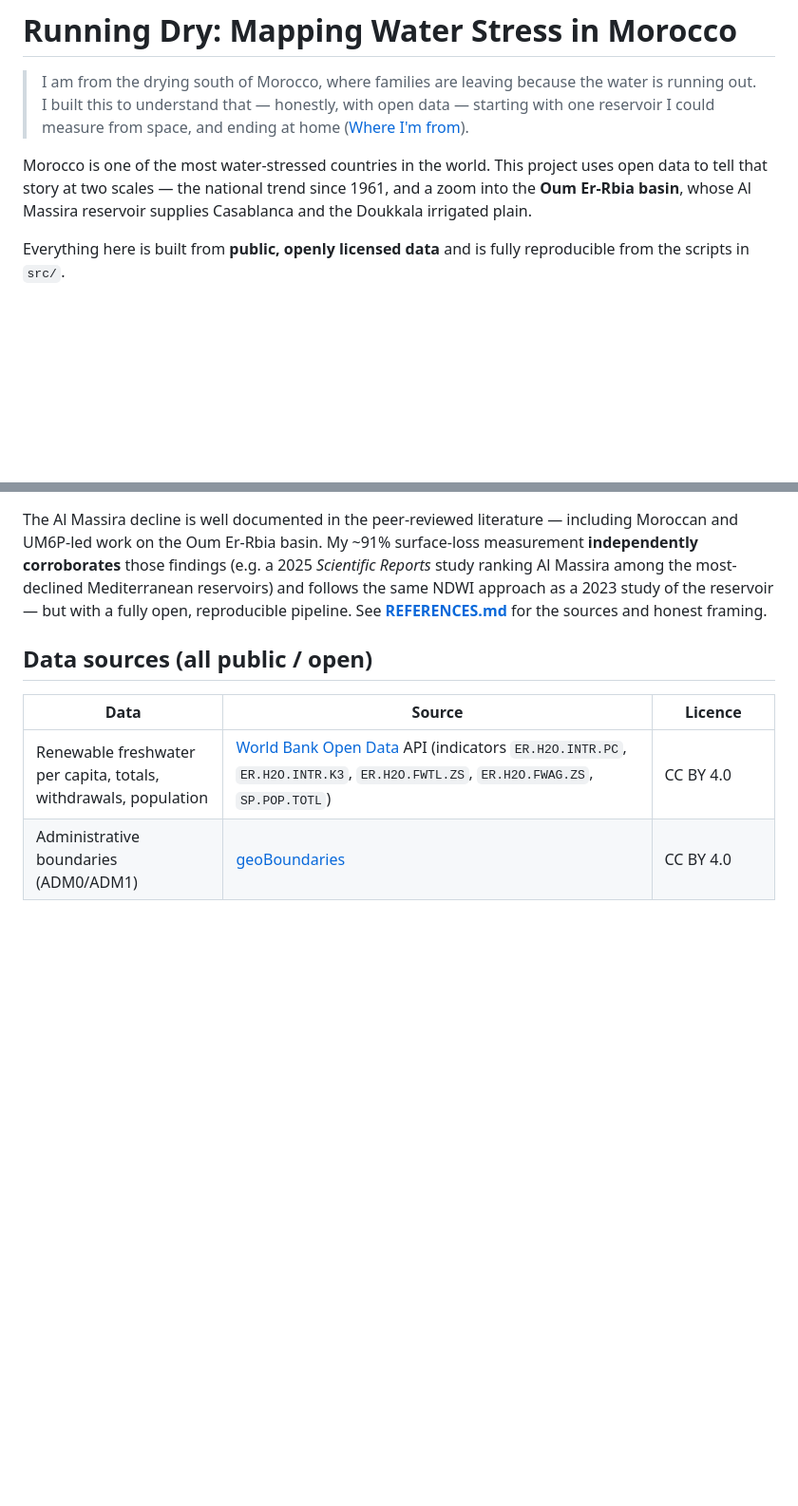
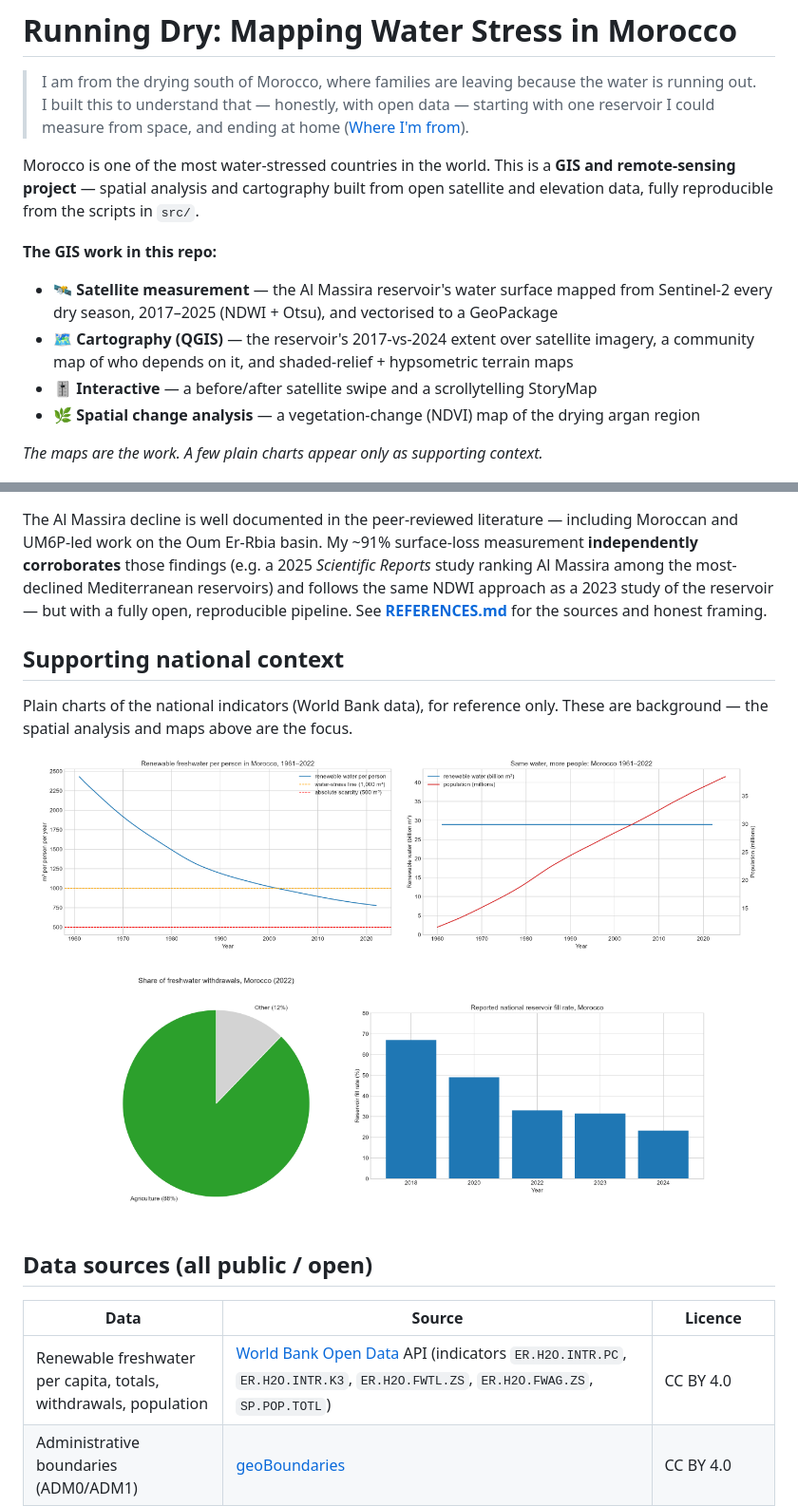
Before and after one commit to Bouchra159/morocco-water-stress, a Markdown page: README.md, 2 parts joined by grey strips. Shown at 95% size. Rendered like a GitHub page; blank space fills up the shorter version.

Commit message:
maps first

```diff
--- a/README.md
+++ b/README.md
@@ -5,13 +5,19 @@
 > one reservoir I could measure from space, and ending at home
 > ([Where I'm from](#where-im-from)).
 
-Morocco is one of the most water-stressed countries in the world. This project
-uses open data to tell that story at two scales — the national trend since 1961,
-and a zoom into the **Oum Er-Rbia basin**, whose Al Massira reservoir supplies
-Casablanca and the Doukkala irrigated plain.
+Morocco is one of the most water-stressed countries in the world. This is a **GIS and
+remote-sensing project** — spatial analysis and cartography built from open satellite and
+elevation data, fully reproducible from the scripts in `src/`.
 
-Everything here is built from **public, openly licensed data** and is fully
-reproducible from the scripts in `src/`.
+**The GIS work in this repo:**
+- 🛰️ **Satellite measurement** — the Al Massira reservoir's water surface mapped from
+  Sentinel-2 every dry season, 2017–2025 (NDWI + Otsu), and vectorised to a GeoPackage
+- 🗺️ **Cartography (QGIS)** — the reservoir's 2017-vs-2024 extent over satellite imagery, a
+  community map of who depends on it, and shaded-relief + hypsometric terrain maps
+- 🎚️ **Interactive** — a before/after satellite swipe and a scrollytelling StoryMap
+- 🌿 **Spatial change analysis** — a vegetation-change (NDVI) map of the drying argan region
+
+*The maps are the work. A few plain charts appear only as supporting context.*
 
 ![Al Massira reservoir vanishing, 2017–2025, measured from Sentinel-2](figures/reservoir_timelapse.gif)
 
@@ -163,6 +166,20 @@ ranking Al Massira among the most-declined Mediterranean reservoirs) and follows
 NDWI approach as a 2023 study of the reservoir — but with a fully open, reproducible
 pipeline. See **[REFERENCES.md](REFERENCES.md)** for the sources and honest framing.
 
+## Supporting national context
+
+Plain charts of the national indicators (World Bank data), for reference only. These are
+background — the spatial analysis and maps above are the focus.
+
+<p align="center">
+  <img src="figures/fig1_percapita_decline.png" width="48%">
+  <img src="figures/fig2_resource_vs_people.png" width="48%">
+</p>
+<p align="center">
+  <img src="figures/fig3_agriculture_share.png" width="34%">
+  <img src="figures/fig4_reservoir_levels.png" width="48%">
+</p>
+
 ## Data sources (all public / open)
 
 | Data | Source | Licence |
```
Also changed, not shown: other parts of README.md (+1 -4 lines).
